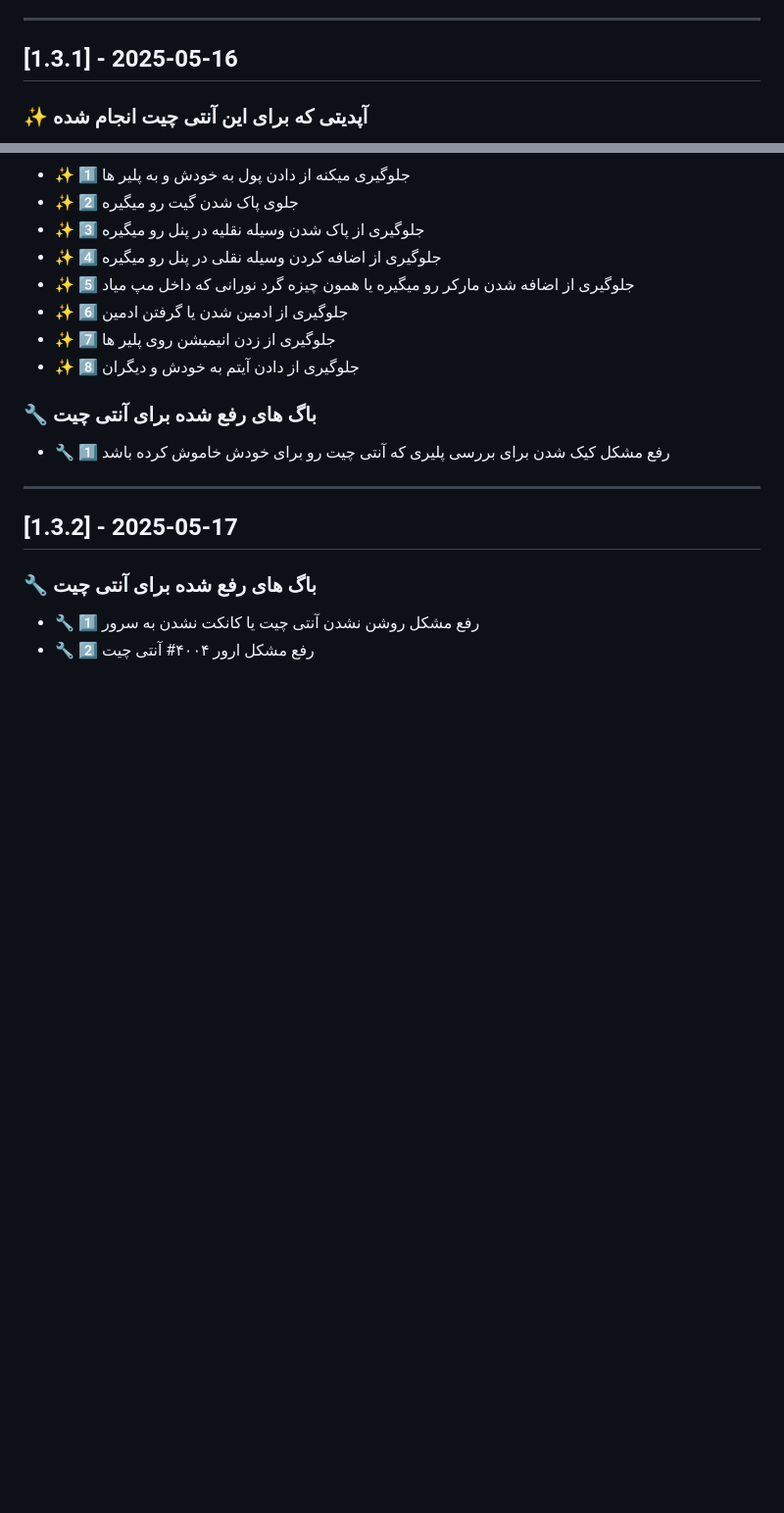
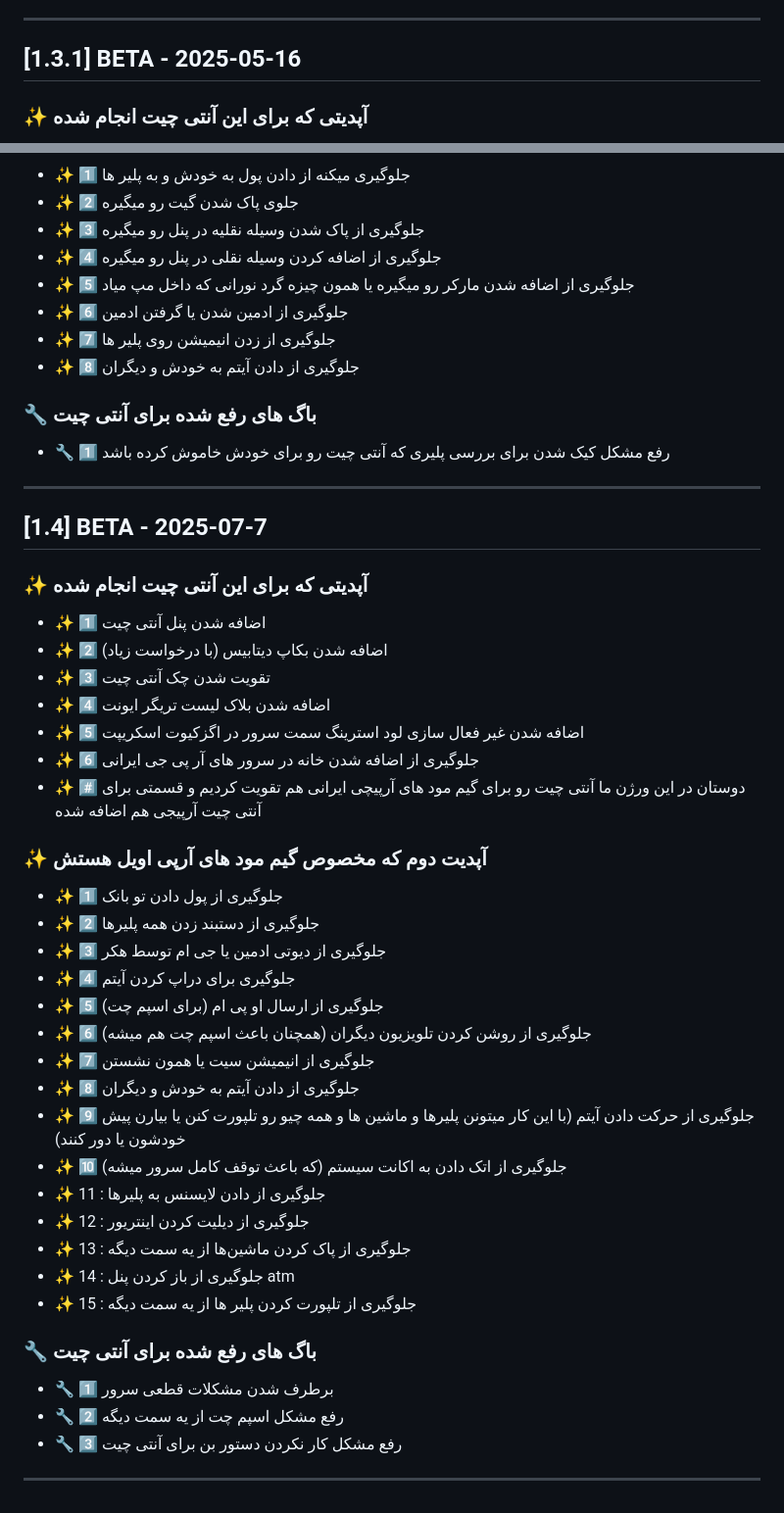
Before and after one commit to Mohammad-PCSX/PCSX-Security, a Markdown page: CHANGELOG-fa.md, 2 parts joined by grey strips. Shown at 98% size. Drawn GitHub-style; blank space fills up the shorter version.

```diff
--- a/CHANGELOG-fa.md
+++ b/CHANGELOG-fa.md
@@ -23,7 +23,7 @@
 
 ---
 
-## [1.3.1] - 2025-05-16
+## [1.3.1] BETA - 2025-05-16
 
 ### ✨  آپدیتی که برای این آنتی چیت انجام شده
  - ✨ 1️⃣ جلوگیری از نوکلیپ اضافه شده
@@ -53,8 +53,37 @@
 
 ---
 
-## [1.3.2] - 2025-05-17
+## [1.4] BETA - 2025-07-7
+
+### ✨  آپدیتی که برای این آنتی چیت انجام شده
+ - ✨ 1️⃣ اضافه شدن پنل آنتی چیت
+ - ✨ 2️⃣ اضافه شدن بکاپ دیتابیس (با درخواست زیاد)
+ - ✨ 3️⃣ تقویت شدن چک آنتی چیت
+ - ✨ 4️⃣ اضافه شدن بلاک لیست تریگر ایونت
+ - ✨ 5️⃣ اضافه شدن غیر فعال سازی لود استرینگ سمت سرور در اگزکیوت اسکریپت
+ - ✨ 6️⃣ جلوگیری از اضافه شدن خانه در سرور های آر پی جی ایرانی
+ - ✨ #️⃣ دوستان در این ورژن ما آنتی چیت رو برای گیم مود های آرپیچی ایرانی هم تقویت کردیم و قسمتی برای آنتی چیت آرپیجی هم اضافه شده
+
+### ✨ آپدیت دوم که مخصوص گیم مود های آرپی اویل هستش
+ - ✨ 1️⃣ جلوگیری از پول دادن تو بانک
+ - ✨ 2️⃣ جلوگیری از دستبند زدن همه پلیرها
+ - ✨ 3️⃣ جلوگیری از دیوتی ادمین یا جی ام توسط هکر
+ - ✨ 4️⃣ جلوگیری برای دراپ کردن آیتم
+ - ✨ 5️⃣ جلوگیری از ارسال او پی ام (برای اسپم چت)
+ - ✨ 6️⃣ جلوگیری از روشن کردن تلویزیون دیگران (همچنان باعث اسپم چت هم میشه)
+ - ✨ 7️⃣ جلوگیری از انیمیشن سیت یا همون نشستن
+ - ✨ 8️⃣ جلوگیری از دادن آیتم به خودش و دیگران
+ - ✨ 9️⃣ جلوگیری از حرکت دادن آیتم (با این کار میتونن پلیرها و ماشین ها و همه چیو رو تلپورت کنن یا بیارن پیش خودشون یا دور کنند)
+ - ✨ 🔟 جلوگیری از اتک دادن به اکانت سیستم (که باعث توقف کامل سرور میشه)
+ - ✨ 11 : جلوگیری از دادن لایسنس به پلیرها
+ - ✨ 12 : جلوگیری از دیلیت کردن اینتریور
+ - ✨ 13 : جلوگیری از پاک کردن ماشین‌ها از یه سمت دیگه
+ - ✨ 14 : جلوگیری از باز کردن پنل atm
+ - ✨ 15 : جلوگیری از تلپورت کردن پلیر ها از یه سمت دیگه
 
 ### 🔧 باگ های رفع شده برای آنتی چیت
- - 🔧 1️⃣ رفع مشکل روشن نشدن آنتی چیت یا کانکت نشدن به سرور
- - 🔧 2️⃣ رفع مشکل ارور ۴۰۰۴# آنتی چیت
+ - 🔧 1️⃣ برطرف شدن مشکلات قطعی سرور
+ - 🔧 2️⃣ رفع مشکل اسپم چت از یه سمت دیگه
+ - 🔧 3️⃣ رفع مشکل کار نکردن دستور بن برای آنتی چیت
+
+---
```
